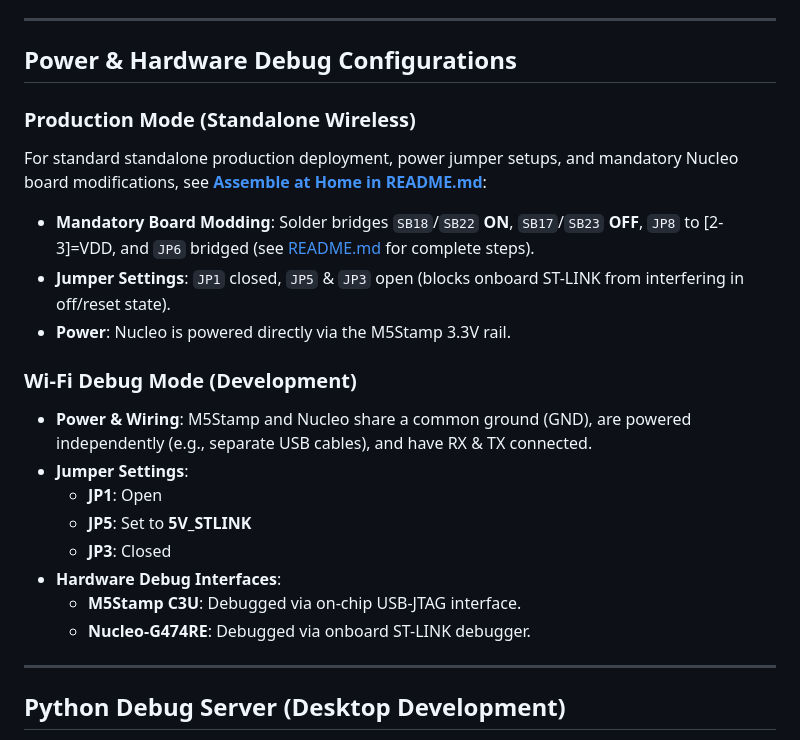
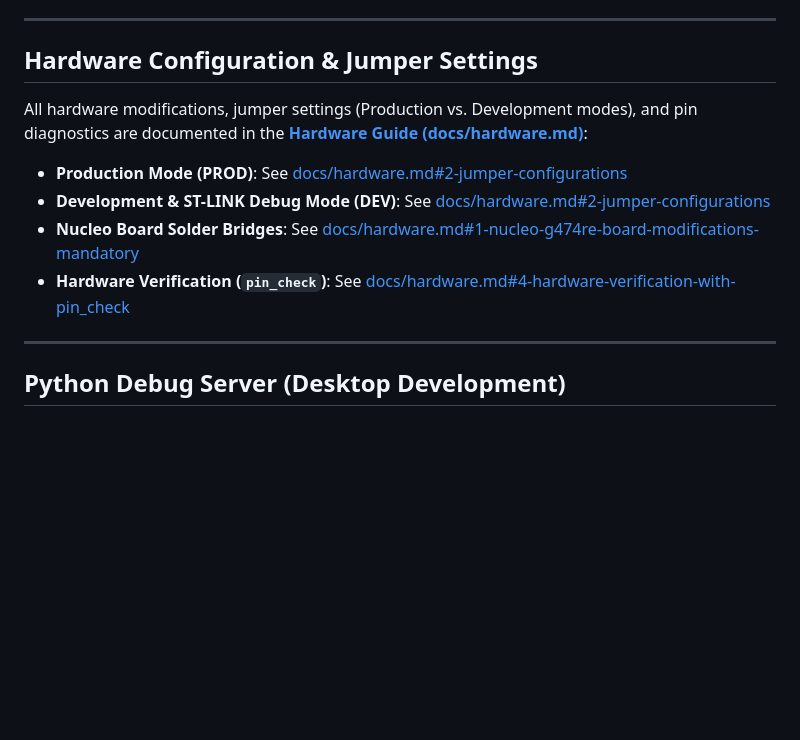
Before and after one commit to elmot/FoxilloScope, a Markdown page: DEVELOPMENT.md, the part around the change. Drawn GitHub-style; blank space fills up the shorter version.

```diff
--- a/DEVELOPMENT.md
+++ b/DEVELOPMENT.md
@@ -29,23 +29,13 @@ The project is split into three main software components:
 
 ---
 
-## Power & Hardware Debug Configurations
+## Hardware Configuration & Jumper Settings
 
-### Production Mode (Standalone Wireless)
-For standard standalone production deployment, power jumper setups, and mandatory Nucleo board modifications, see **[Assemble at Home in README.md](README.md#assemble-at-home-quick-start)**:
-- **Mandatory Board Modding**: Solder bridges `SB18`/`SB22` **ON**, `SB17`/`SB23` **OFF**, `JP8` to [2-3]=VDD, and `JP6` bridged (see [README.md](README.md#assemble-at-home-quick-start) for complete steps).
-- **Jumper Settings**: `JP1` closed, `JP5` & `JP3` open (blocks onboard ST-LINK from interfering in off/reset state).
-- **Power**: Nucleo is powered directly via the M5Stamp 3.3V rail.
-
-### Wi-Fi Debug Mode (Development)
-- **Power & Wiring**: M5Stamp and Nucleo share a common ground (GND), are powered independently (e.g., separate USB cables), and have RX & TX connected.
-- **Jumper Settings**:
-  - **JP1**: Open
-  - **JP5**: Set to **5V_STLINK**
-  - **JP3**: Closed
-- **Hardware Debug Interfaces**:
-  - **M5Stamp C3U**: Debugged via on-chip USB-JTAG interface.
-  - **Nucleo-G474RE**: Debugged via onboard ST-LINK debugger.
+All hardware modifications, jumper settings (Production vs. Development modes), and pin diagnostics are documented in the **[Hardware Guide (docs/hardware.md)](docs/hardware.md)**:
+- **Production Mode (PROD)**: See [docs/hardware.md#2-jumper-configurations](docs/hardware.md#2-jumper-configurations)
+- **Development & ST-LINK Debug Mode (DEV)**: See [docs/hardware.md#2-jumper-configurations](docs/hardware.md#2-jumper-configurations)
+- **Nucleo Board Solder Bridges**: See [docs/hardware.md#1-nucleo-g474re-board-modifications-mandatory](docs/hardware.md#1-nucleo-g474re-board-modifications-mandatory)
+- **Hardware Verification (`pin_check`)**: See [docs/hardware.md#4-hardware-verification-with-pin_check](docs/hardware.md#4-hardware-verification-with-pin_check)
 
 ---
 
```
Also changed, not shown: README.md (+25 -71 lines), docs/HARDWARE.md (added, +113 -0 lines).
